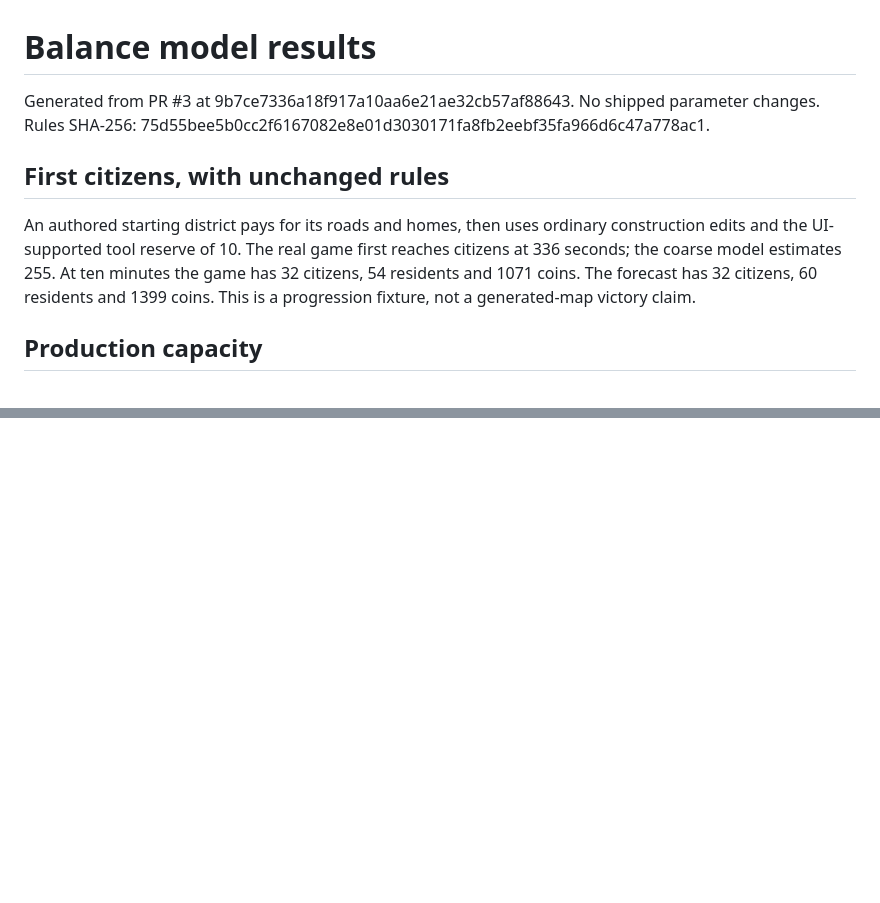
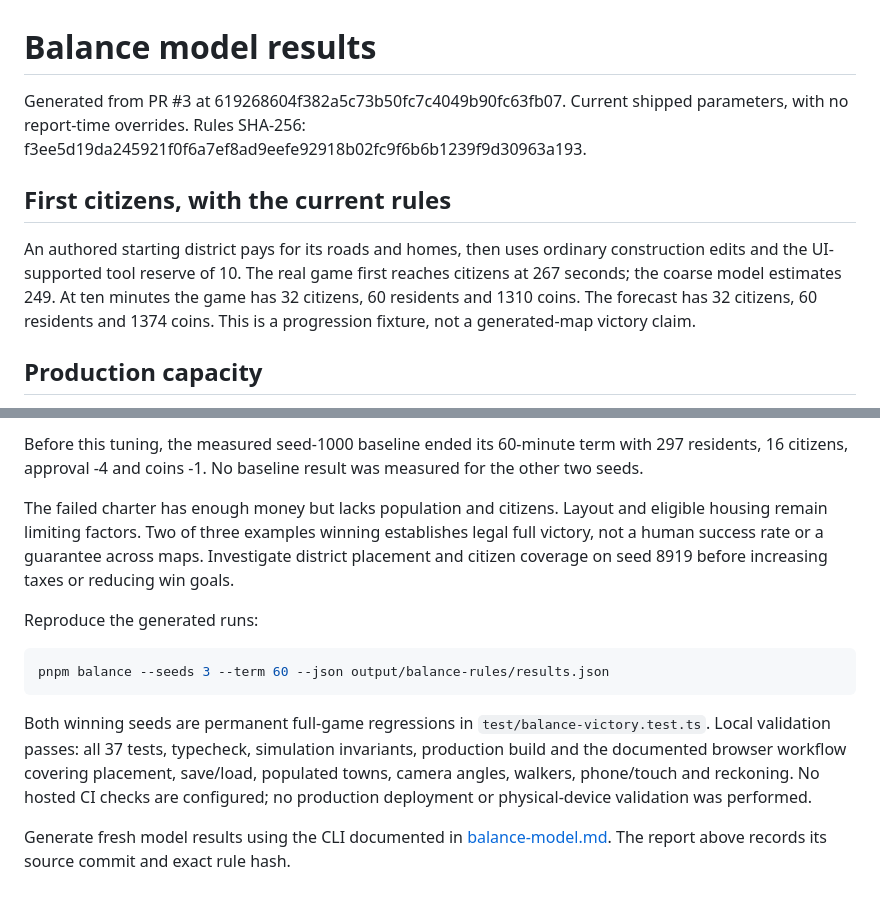
Before and after one commit to SandroMaglione/inkline-town, a Markdown page: docs/balance-model-results.md, 2 parts joined by grey strips. Drawn GitHub-style; blank space fills up the shorter version.

````diff
--- a/docs/balance-model-results.md
+++ b/docs/balance-model-results.md
@@ -1,10 +1,10 @@
 # Balance model results
 
-Generated from PR #3 at 9b7ce7336a18f917a10aa6e21ae32cb57af88643. No shipped parameter changes. Rules SHA-256: 75d55bee5b0cc2f6167082e8e01d3030171fa8fb2eebf35fa966d6c47a778ac1.
+Generated from PR #3 at 619268604f382a5c73b50fc7c4049b90fc63fb07. Current shipped parameters, with no report-time overrides. Rules SHA-256: f3ee5d19da245921f0f6a7ef8ad9eefe92918b02fc9f6b6b1239f9d30963a193.
 
-## First citizens, with unchanged rules
+## First citizens, with the current rules
 
-An authored starting district pays for its roads and homes, then uses ordinary construction edits and the UI-supported tool reserve of 10. The real game first reaches citizens at 336 seconds; the coarse model estimates 255. At ten minutes the game has 32 citizens, 54 residents and 1071 coins. The forecast has 32 citizens, 60 residents and 1399 coins. This is a progression fixture, not a generated-map victory claim.
+An authored starting district pays for its roads and homes, then uses ordinary construction edits and the UI-supported tool reserve of 10. The real game first reaches citizens at 267 seconds; the coarse model estimates 249. At ten minutes the game has 32 citizens, 60 residents and 1310 coins. The forecast has 32 citizens, 60 residents and 1374 coins. This is a progression fixture, not a generated-map victory claim.
 
 ## Production capacity
 
@@ -73,0 +103,13 @@ Use static constraints and parameter/configuration search to reject weak designs
+Before this tuning, the measured seed-1000 baseline ended its 60-minute term with 297 residents, 16 citizens, approval -4 and coins -1. No baseline result was measured for the other two seeds.
+
+The failed charter has enough money but lacks population and citizens. Layout and eligible housing remain limiting factors. Two of three examples winning establishes legal full victory, not a human success rate or a guarantee across maps. Investigate district placement and citizen coverage on seed 8919 before increasing taxes or reducing win goals.
+
+Reproduce the generated runs:
+
+```sh
+pnpm balance --seeds 3 --term 60 --json output/balance-rules/results.json
+```
+
+Both winning seeds are permanent full-game regressions in `test/balance-victory.test.ts`. Local validation passes: all 37 tests, typecheck, simulation invariants, production build and the documented browser workflow covering placement, save/load, populated towns, camera angles, walkers, phone/touch and reckoning. No hosted CI checks are configured; no production deployment or physical-device validation was performed.
+
+Generate fresh model results using the CLI documented in [balance-model.md](balance-model.md). The report above records its source commit and exact rule hash.
````
Also changed, not shown: other parts of docs/balance-model-results.md (+48 -19 lines).
